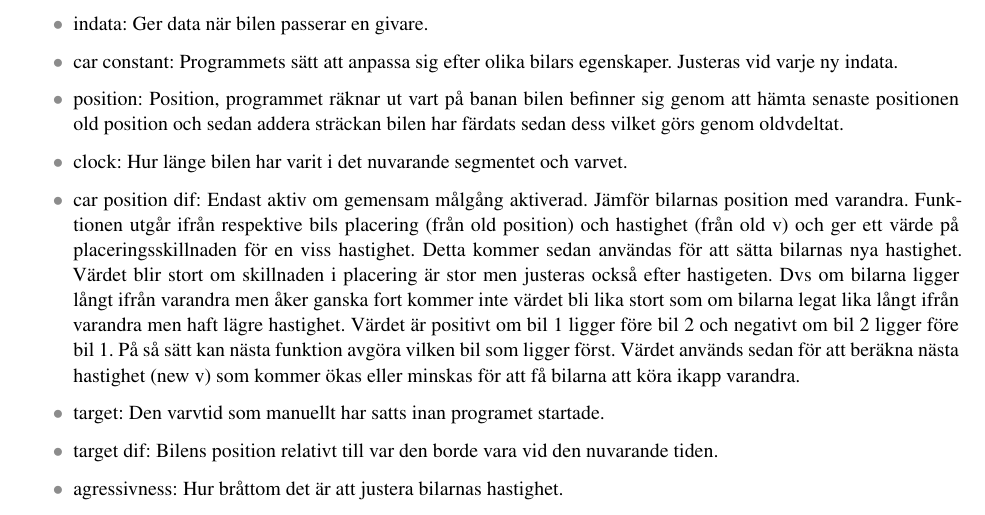
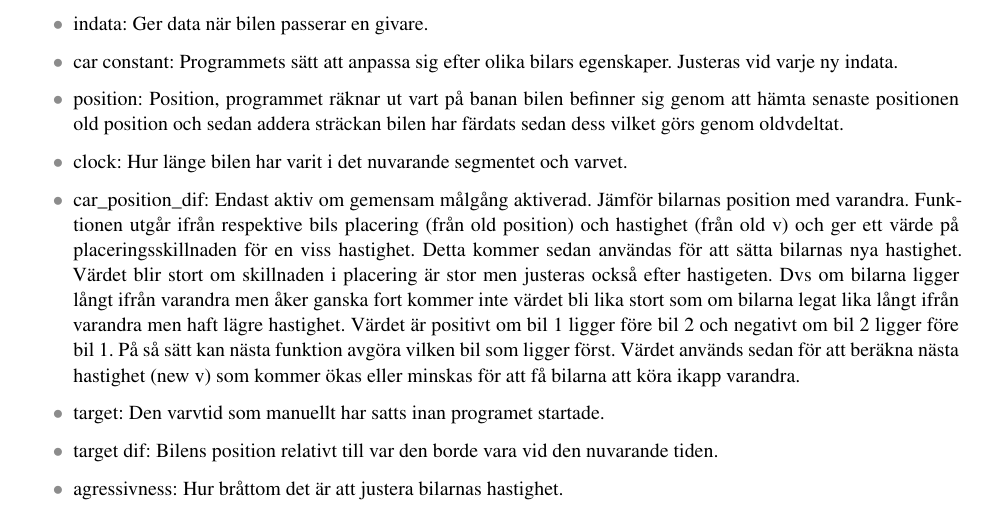
Before and after one commit to sornas/tfyy51, a LaTeX document (Dokument/Designspec/root.tex, which reads Dokument/Designspec/system.tex): part of page 7 of 12, cut so that both start at the same text. Compiled offline with pdfLaTeX.

Commit message:
Lade till understräck i car positon dif

```diff
--- a/Dokument/Designspec/system.tex
+++ b/Dokument/Designspec/system.tex
@@ -65,7 +65,7 @@ figur~\ref{fig:system_diagram} för ett processchema.
       \item position: Position, programmet räknar ut vart på banan bilen befinner sig genom att hämta senaste positionen old position och sedan addera sträckan bilen har färdats sedan dess vilket görs genom oldvdeltat.
       \item clock: Hur länge bilen har varit i det nuvarande segmentet och varvet.
 
-      \item car position dif: Endast aktiv om gemensam målgång aktiverad. Jämför bilarnas position med varandra. Funktionen utgår ifrån respektive bils placering (från old position) och hastighet (från old v)
+      \item car\textunderscore position\textunderscore dif: Endast aktiv om gemensam målgång aktiverad. Jämför bilarnas position med varandra. Funktionen utgår ifrån respektive bils placering (från old position) och hastighet (från old v)
 och ger ett värde på placeringsskillnaden för en viss hastighet. Detta kommer
 sedan användas för att sätta bilarnas nya hastighet. Värdet blir stort om skillnaden i placering är stor men justeras också efter hastigeten. Dvs om bilarna ligger långt ifrån varandra men åker ganska fort kommer inte värdet bli lika stort som om bilarna legat lika långt ifrån varandra men haft lägre hastighet. Värdet är positivt om bil 1 ligger före bil 2 och negativt om bil 2 ligger före bil 1. På så sätt kan nästa funktion avgöra vilken bil som ligger först.
 Värdet används sedan för att beräkna nästa hastighet (new v) som kommer ökas eller minskas för att få bilarna att köra ikapp varandra.
```
